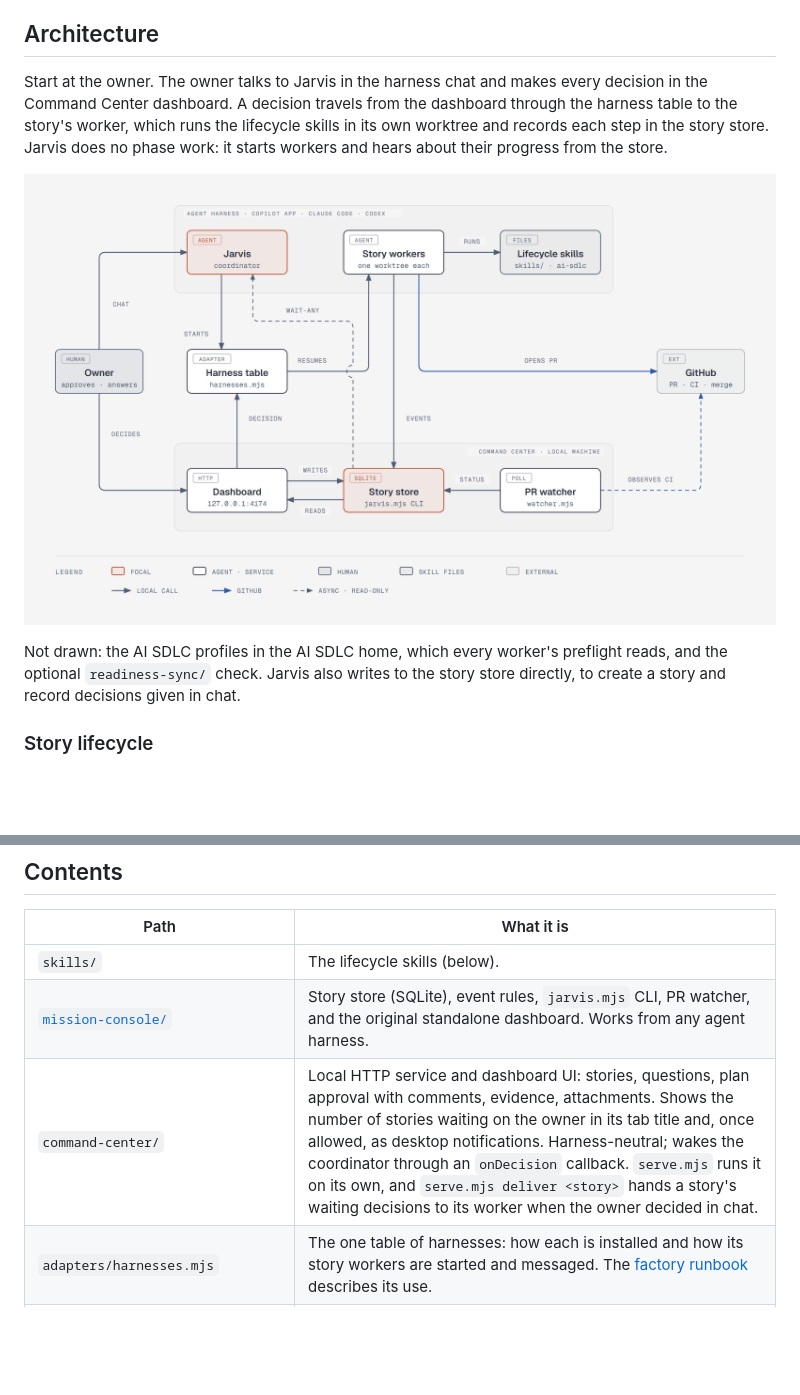
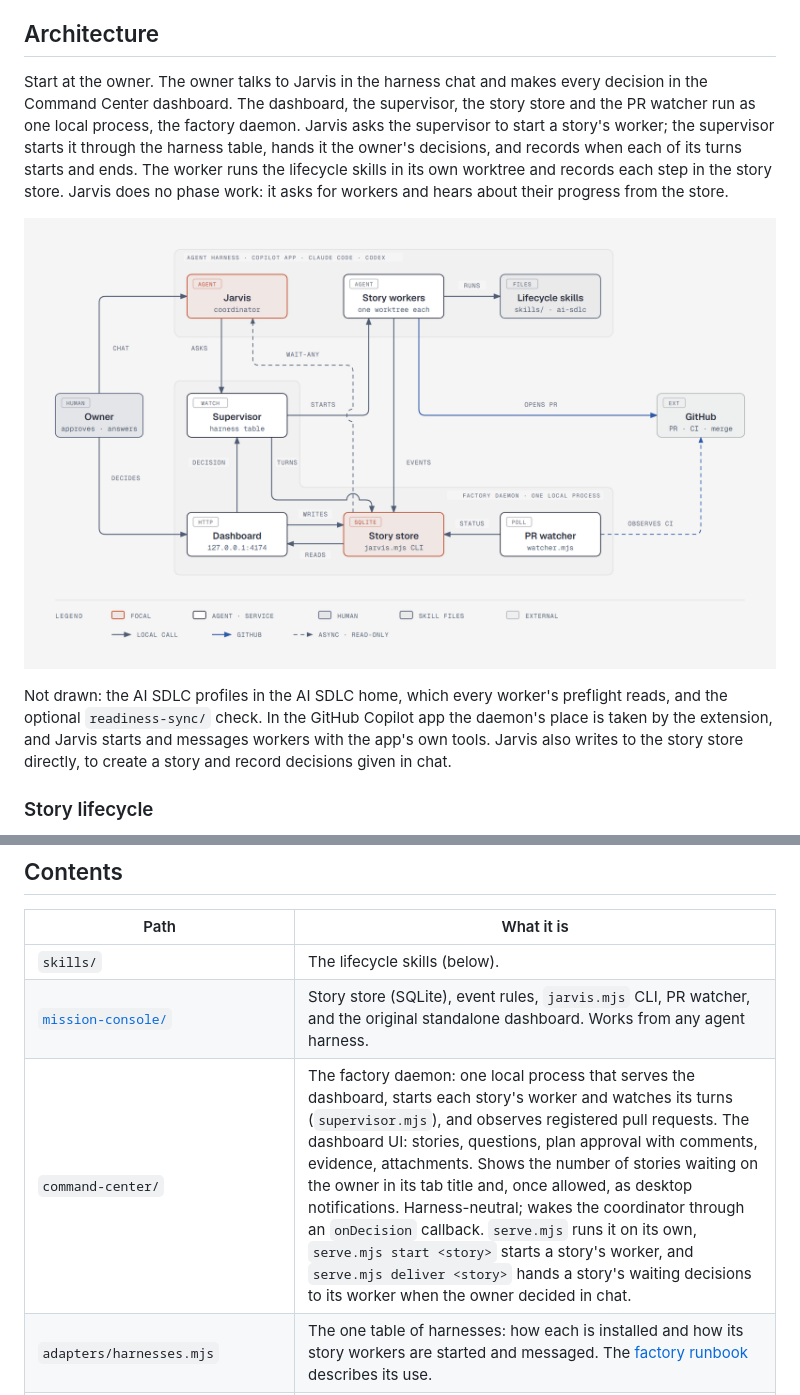
Before and after one commit to Ramanathan10/software-factory, a Markdown page: README.md, 2 parts joined by grey strips. GitHub-like rendering; pictures changed too: docs/architecture.png; blank space fills up the shorter version.

```diff
--- a/README.md
+++ b/README.md
@@ -4,5 +4,5 @@ Everything needed to run the AI software development lifecycle from one clone: t
 
 ## Architecture
 
-Start at the owner. The owner talks to Jarvis in the harness chat and makes every decision in the Command Center dashboard. A decision travels from the dashboard through the harness table to the story's worker, which runs the lifecycle skills in its own worktree and records each step in the story store. Jarvis does no phase work: it starts workers and hears about their progress from the store.
+Start at the owner. The owner talks to Jarvis in the harness chat and makes every decision in the Command Center dashboard. The dashboard, the supervisor, the story store and the PR watcher run as one local process, the factory daemon. Jarvis asks the supervisor to start a story's worker; the supervisor starts it through the harness table, hands it the owner's decisions, and records when each of its turns starts and ends. The worker runs the lifecycle skills in its own worktree and records each step in the story store. Jarvis does no phase work: it asks for workers and hears about their progress from the store.
 
@@ -10,5 +10,5 @@ Start at the owner. The owner talks to Jarvis in the harness chat and makes ever
 
-Not drawn: the AI SDLC profiles in the AI SDLC home, which every worker's preflight reads, and the optional `readiness-sync/` check. Jarvis also writes to the story store directly, to create a story and record decisions given in chat.
+Not drawn: the AI SDLC profiles in the AI SDLC home, which every worker's preflight reads, and the optional `readiness-sync/` check. In the GitHub Copilot app the daemon's place is taken by the extension, and Jarvis starts and messages workers with the app's own tools. Jarvis also writes to the story store directly, to create a story and record decisions given in chat.
 
 ### Story lifecycle
 
@@ -24,7 +24,7 @@ The diagrams are drawn in `docs/architecture.html` and `docs/lifecycle.html`. Ed
 |---|---|
 | `skills/` | The lifecycle skills (below). |
 | [`mission-console/`](mission-console/README.md) | Story store (SQLite), event rules, `jarvis.mjs` CLI, PR watcher, and the original standalone dashboard. Works from any agent harness. |
-| `command-center/` | Local HTTP service and dashboard UI: stories, questions, plan approval with comments, evidence, attachments. Shows the number of stories waiting on the owner in its tab title and, once allowed, as desktop notifications. Harness-neutral; wakes the coordinator through an `onDecision` callback. `serve.mjs` runs it on its own, and `serve.mjs deliver <story>` hands a story's waiting decisions to its worker when the owner decided in chat. |
+| `command-center/` | The factory daemon: one local process that serves the dashboard, starts each story's worker and watches its turns (`supervisor.mjs`), and observes registered pull requests. The dashboard UI: stories, questions, plan approval with comments, evidence, attachments. Shows the number of stories waiting on the owner in its tab title and, once allowed, as desktop notifications. Harness-neutral; wakes the coordinator through an `onDecision` callback. `serve.mjs` runs it on its own, `serve.mjs start <story>` starts a story's worker, and `serve.mjs deliver <story>` hands a story's waiting decisions to its worker when the owner decided in chat. |
 | `adapters/harnesses.mjs` | The one table of harnesses: how each is installed and how its story workers are started and messaged. The [factory runbook](skills/jarvis/RUNBOOK.md) describes its use. |
 | `adapters/copilot/extension.mjs` | Hosts the Command Center inside the GitHub Copilot app, the one harness that only runs code as an extension. |
 | `readiness-sync/` | Optional read-only check that a story is finished in the team's work tracker. `trackers.mjs` is the one table of trackers (Azure DevOps, GitHub, Linear); it never writes to any of them. |
```
Also changed, not shown: other parts of README.md (+1 -1 lines), mission-console/README.md (+2 -1 lines), skills/jarvis/RUNBOOK.md (+10 -8 lines), 9 other files.
